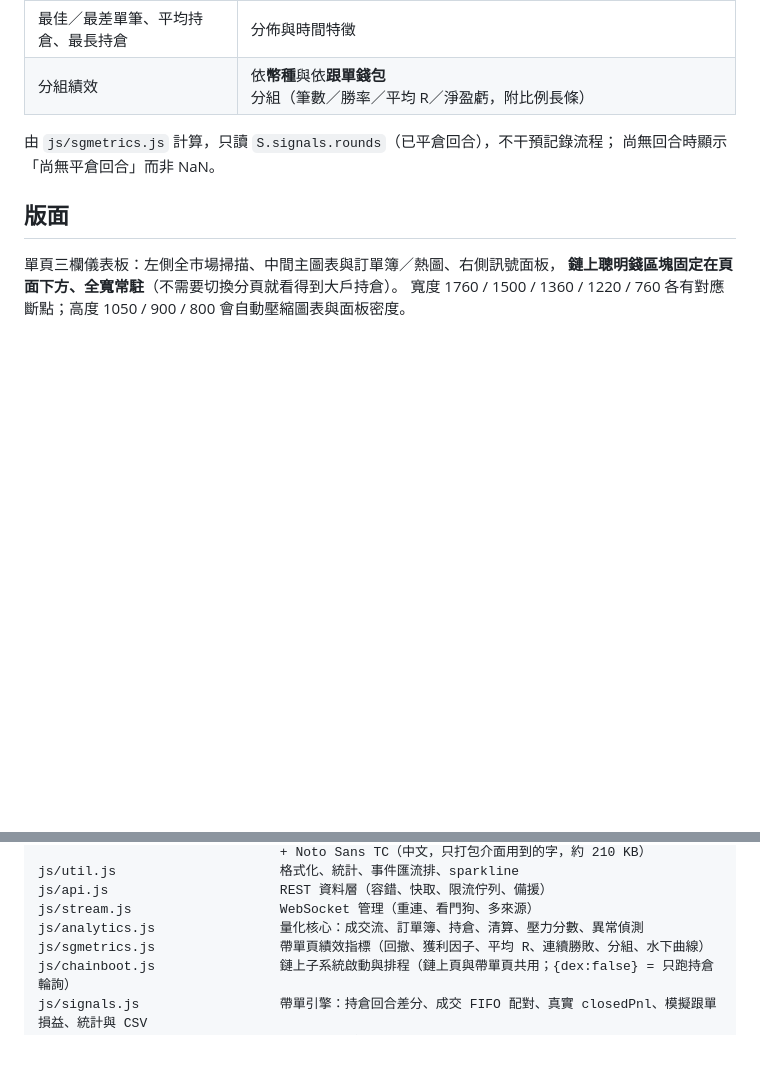
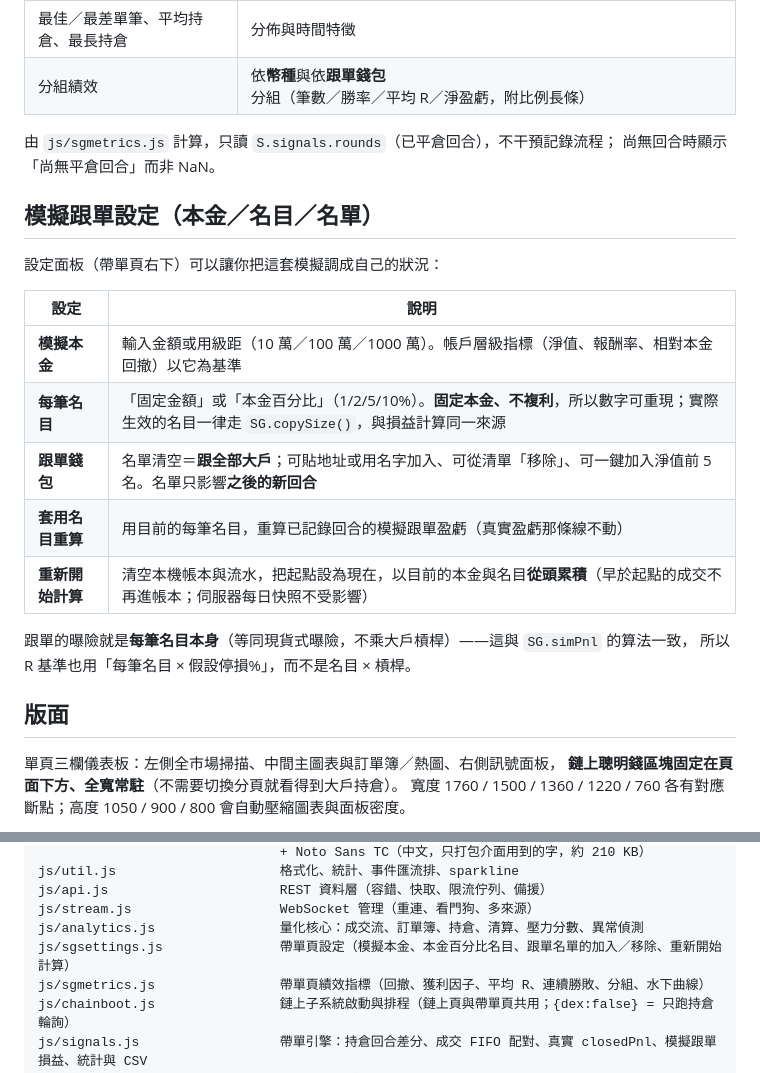
Before and after one commit to Yuchen0614/crypto-sentinel, a Markdown page: README.md, 2 parts joined by grey strips. GitHub-like rendering; blank space fills up the shorter version.

Commit message:
README 補上模擬跟單設定（本金／名目／名單）與 R 基準說明

```diff
--- a/README.md
+++ b/README.md
@@ -187,6 +187,21 @@ Bybit 線性合約清算事件（涵蓋成交量前 100 個幣種），近 1 分
 由 `js/sgmetrics.js` 計算，只讀 `S.signals.rounds`（已平倉回合），不干預記錄流程；
 尚無回合時顯示「尚無平倉回合」而非 NaN。
 
+## 模擬跟單設定（本金／名目／名單）
+
+設定面板（帶單頁右下）可以讓你把這套模擬調成自己的狀況：
+
+| 設定 | 說明 |
+|---|---|
+| **模擬本金** | 輸入金額或用級距（10 萬／100 萬／1000 萬）。帳戶層級指標（淨值、報酬率、相對本金回撤）以它為基準 |
+| **每筆名目** | 「固定金額」或「本金百分比」（1/2/5/10%）。**固定本金、不複利**，所以數字可重現；實際生效的名目一律走 `SG.copySize()`，與損益計算同一來源 |
+| **跟單錢包** | 名單清空＝**跟全部大戶**；可貼地址或用名字加入、可從清單「移除」、可一鍵加入淨值前 5 名。名單只影響**之後的新回合** |
+| **套用名目重算** | 用目前的每筆名目，重算已記錄回合的模擬跟單盈虧（真實盈虧那條線不動） |
+| **重新開始計算** | 清空本機帳本與流水，把起點設為現在，以目前的本金與名目**從頭累積**（早於起點的成交不再進帳本；伺服器每日快照不受影響） |
+
+跟單的曝險就是**每筆名目本身**（等同現貨式曝險，不乘大戶槓桿）——這與 `SG.simPnl` 的算法一致，
+所以 R 基準也用「每筆名目 × 假設停損%」，而不是名目 × 槓桿。
+
 ## 版面
 
 單頁三欄儀表板：左側全市場掃描、中間主圖表與訂單簿／熱圖、右側訊號面板，
@@ -223,6 +238,7 @@ js/util.js                     格式化、統計、事件匯流排、sparkline
 js/api.js                      REST 資料層（容錯、快取、限流佇列、備援）
 js/stream.js                   WebSocket 管理（重連、看門狗、多來源）
 js/analytics.js                量化核心：成交流、訂單簿、持倉、清算、壓力分數、異常偵測
+js/sgsettings.js               帶單頁設定（模擬本金、本金百分比名目、跟單名單的加入／移除、重新開始計算）
 js/sgmetrics.js                帶單頁績效指標（回撤、獲利因子、平均 R、連續勝敗、分組、水下曲線）
 js/chainboot.js                鏈上子系統啟動與排程（鏈上頁與帶單頁共用；{dex:false} = 只跑持倉輪詢）
 js/signals.js                  帶單引擎：持倉回合差分、成交 FIFO 配對、真實 closedPnl、模擬跟單損益、統計與 CSV
```
